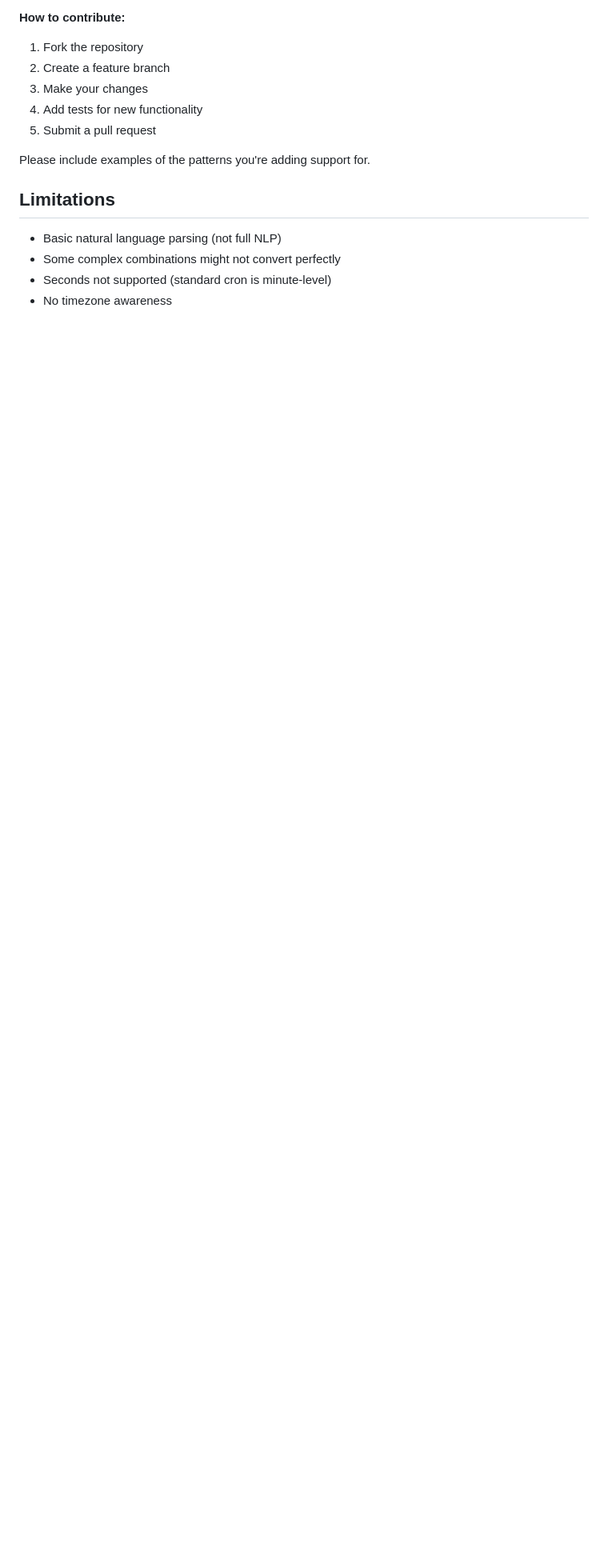
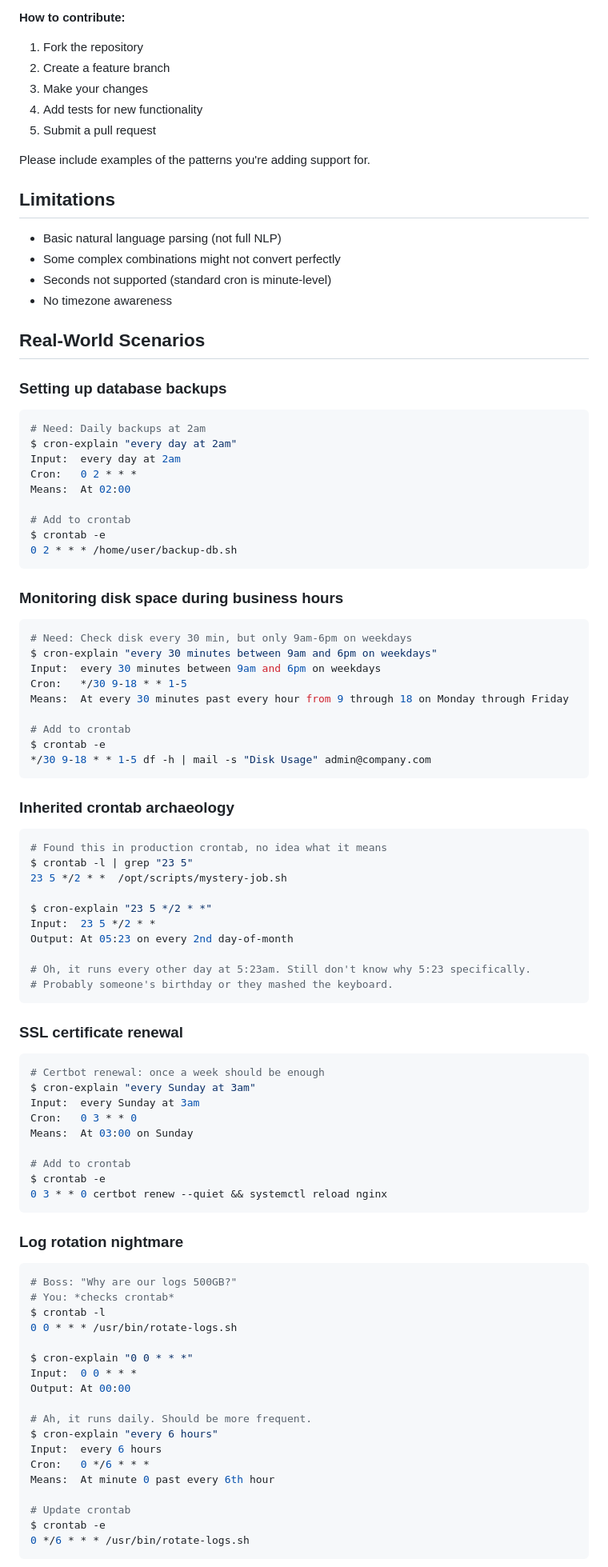
Before and after one commit to muin-company/cron-explain, a Markdown page: README.md, the part around one of its changes. Shown at 80% size. Rendered like a GitHub page; blank space fills up the shorter version.

````diff
--- a/README.md
+++ b/README.md
@@ -261,3 +261,80 @@ Please include examples of the patterns you're adding support for.
 - Seconds not supported (standard cron is minute-level)
 - No timezone awareness
 
+## Real-World Scenarios
+
+### Setting up database backups
+```bash
+# Need: Daily backups at 2am
+$ cron-explain "every day at 2am"
+Input:  every day at 2am
+Cron:   0 2 * * *
+Means:  At 02:00
+
+# Add to crontab
+$ crontab -e
+0 2 * * * /home/user/backup-db.sh
+```
+
+### Monitoring disk space during business hours
+```bash
+# Need: Check disk every 30 min, but only 9am-6pm on weekdays
+$ cron-explain "every 30 minutes between 9am and 6pm on weekdays"
+Input:  every 30 minutes between 9am and 6pm on weekdays
+Cron:   */30 9-18 * * 1-5
+Means:  At every 30 minutes past every hour from 9 through 18 on Monday through Friday
+
+# Add to crontab
+$ crontab -e
+*/30 9-18 * * 1-5 df -h | mail -s "Disk Usage" admin@company.com
+```
+
+### Inherited crontab archaeology
+```bash
+# Found this in production crontab, no idea what it means
+$ crontab -l | grep "23 5"
+23 5 */2 * *  /opt/scripts/mystery-job.sh
+
+$ cron-explain "23 5 */2 * *"
+Input:  23 5 */2 * *
+Output: At 05:23 on every 2nd day-of-month
+
+# Oh, it runs every other day at 5:23am. Still don't know why 5:23 specifically.
+# Probably someone's birthday or they mashed the keyboard.
+```
+
+### SSL certificate renewal
+```bash
+# Certbot renewal: once a week should be enough
+$ cron-explain "every Sunday at 3am"
+Input:  every Sunday at 3am
+Cron:   0 3 * * 0
+Means:  At 03:00 on Sunday
+
+# Add to crontab
+$ crontab -e
+0 3 * * 0 certbot renew --quiet && systemctl reload nginx
+```
+
+### Log rotation nightmare
+```bash
+# Boss: "Why are our logs 500GB?"
+# You: *checks crontab*
+$ crontab -l
+0 0 * * * /usr/bin/rotate-logs.sh
+
+$ cron-explain "0 0 * * *"
+Input:  0 0 * * *
+Output: At 00:00
+
+# Ah, it runs daily. Should be more frequent.
+$ cron-explain "every 6 hours"
+Input:  every 6 hours
+Cron:   0 */6 * * *
+Means:  At minute 0 past every 6th hour
+
+# Update crontab
+$ crontab -e
+0 */6 * * * /usr/bin/rotate-logs.sh
+```
+
````
Also changed, not shown: other parts of README.md (+99 -0 lines).
